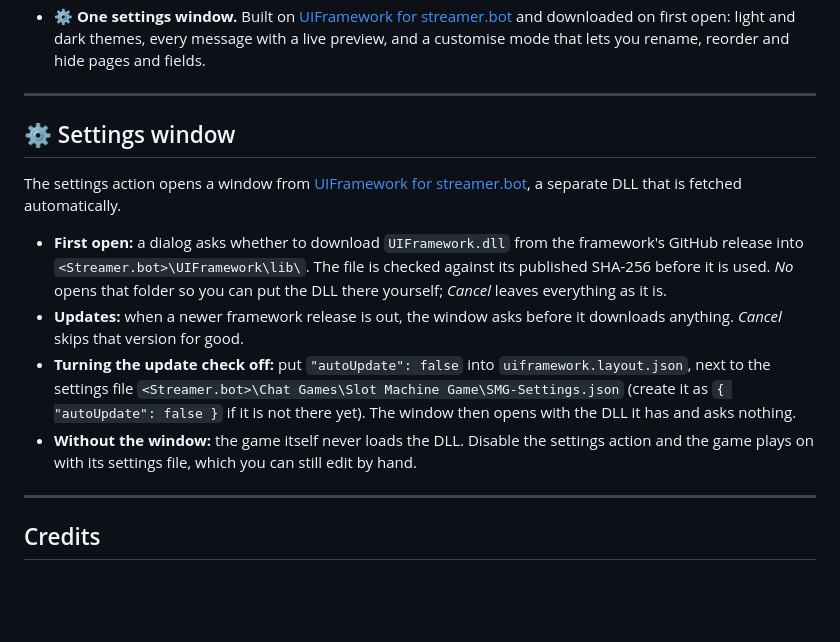
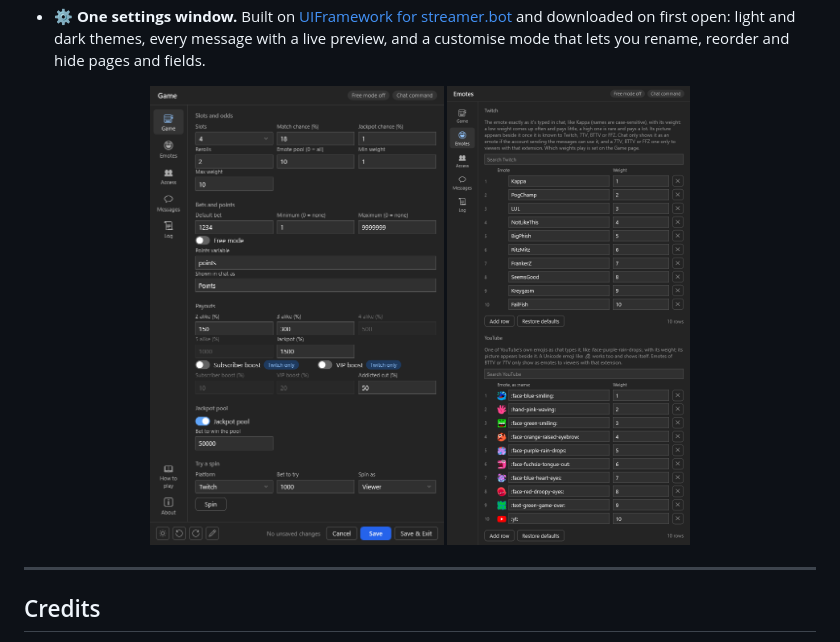
Before and after one commit to aaskjer/Slot-Machine-Game, a Markdown page: README.md, the part around the change. Drawn GitHub-style; pictures changed too: Assets/readme/settings-emotes.png (added), Assets/readme/settings-game.png (added); blank space fills up the shorter version.

Commit message:
README: a first look at the game instead of the settings-window note
The note on how the settings window is fetched and updated belongs to the framework's guide.

Co-Authored-By: Claude Opus 5.5 <noreply@anthropic.com>

```diff
--- a/README.md
+++ b/README.md
@@ -57,23 +57,10 @@ loses the bet.
   and downloaded on first open: light and dark themes, every message with a live preview, and a customise mode
   that lets you rename, reorder and hide pages and fields.
 
----
-
-## ⚙️ Settings window
-
-The settings action opens a window from [UIFramework for streamer.bot](https://github.com/aaskjer/UIFramework-Streamer.bot),
-a separate DLL that is fetched automatically.
-
-- **First open:** a dialog asks whether to download `UIFramework.dll` from the framework's GitHub release into
-  `<Streamer.bot>\UIFramework\lib\`. The file is checked against its published SHA-256 before it is used. *No*
-  opens that folder so you can put the DLL there yourself; *Cancel* leaves everything as it is.
-- **Updates:** when a newer framework release is out, the window asks before it downloads anything. *Cancel* skips
-  that version for good.
-- **Turning the update check off:** put `"autoUpdate": false` into `uiframework.layout.json`, next to the settings
-  file `<Streamer.bot>\Chat Games\Slot Machine Game\SMG-Settings.json` (create it as `{ "autoUpdate": false }` if it is not there yet). The window then
-  opens with the DLL it has and asks nothing.
-- **Without the window:** the game itself never loads the DLL. Disable the settings action and the game plays on
-  with its settings file, which you can still edit by hand.
+<p align="center">
+  <img src="https://github.com/aaskjer/Slot-Machine-Game/blob/main/Assets/readme/settings-game.png?raw=true" alt="The Game page of the settings window" height="460">
+  <img src="https://github.com/aaskjer/Slot-Machine-Game/blob/main/Assets/readme/settings-emotes.png?raw=true" alt="The reels' emotes with their pictures and weights" height="460">
+</p>
 
 ---
 
```
